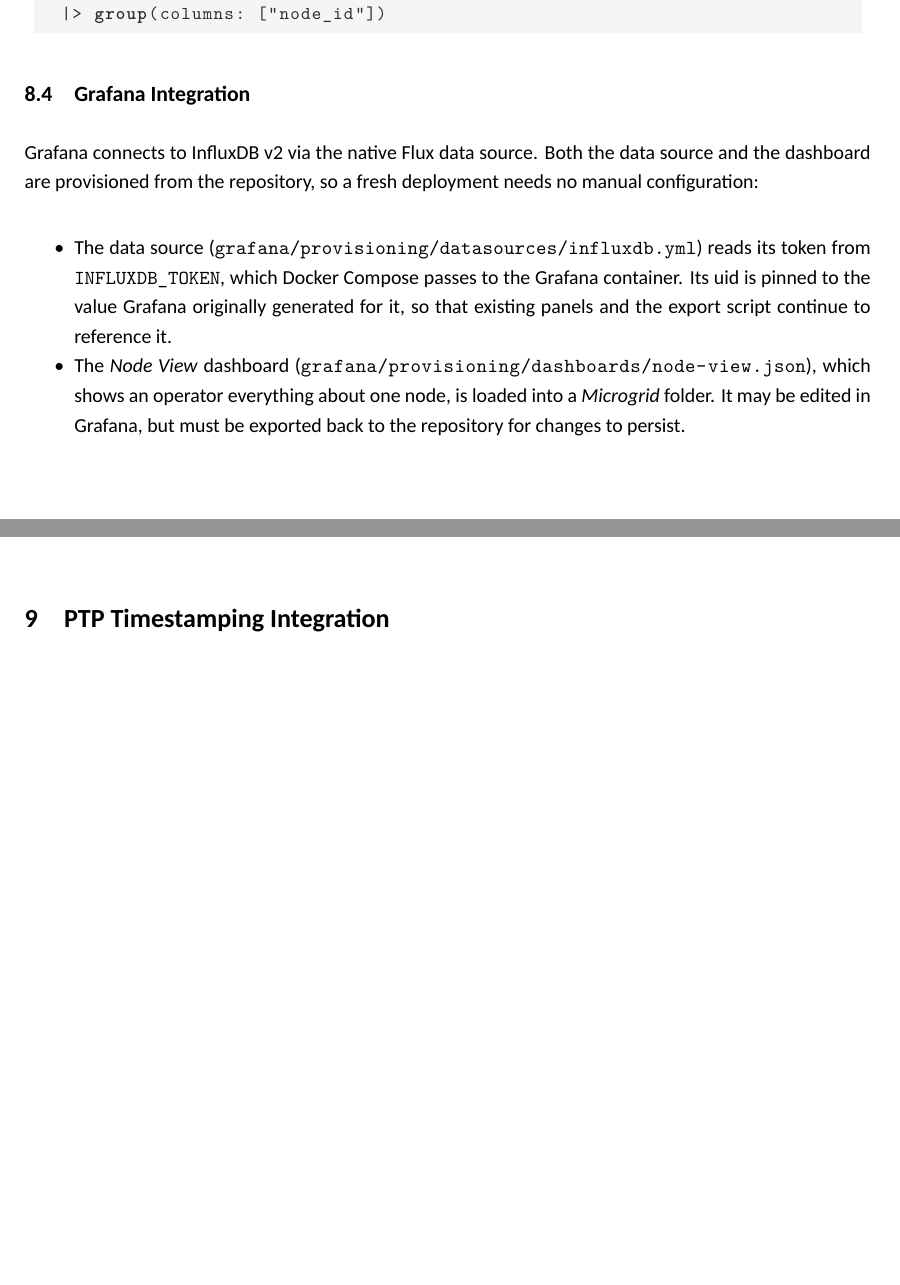
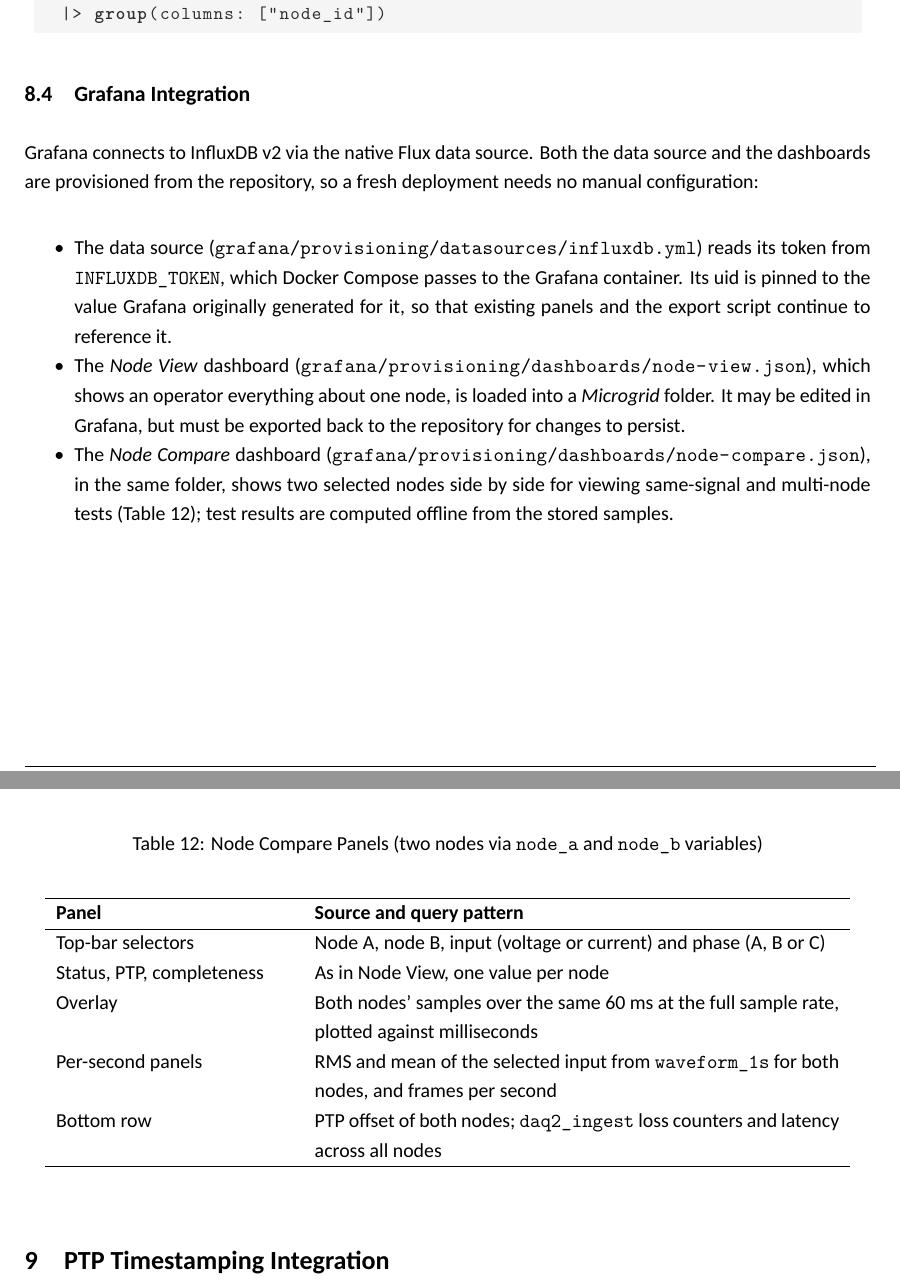
Before and after one commit to DYLZO4/uG-Historian, a LaTeX document (documentation/InfluxDB/main.tex, which reads documentation/InfluxDB/sections/QueryRetention.tex): two parts of pages 17 and 18 of 26 before the commit and two parts of pages 17 and 19 of 27 after it, joined at a grey line, cut so that both start at the same text, the shorter picture padded with empty space. Compiled offline with XeLaTeX.

Commit message:
Add a Node Compare dashboard for viewing two nodes side by side
Selects two nodes, an input and a phase. Shows each node's status, PTP
state and completeness, a 60 ms overlay of both nodes' full-rate samples,
per-second RMS and mean, frames per second, PTP offsets, and ingest losses
and latency. It only displays data; test results such as the same-signal
comparison are computed offline from the stored samples.

```diff
--- a/documentation/InfluxDB/sections/QueryRetention.tex
+++ b/documentation/InfluxDB/sections/QueryRetention.tex
@@ -72,10 +72,11 @@
 
 \subsection{Grafana Integration}
 \label{sec:grafana}
-Grafana connects to InfluxDB v2 via the native Flux data source. Both the data source and the dashboard are provisioned from the repository, so a fresh deployment needs no manual configuration:
+Grafana connects to InfluxDB v2 via the native Flux data source. Both the data source and the dashboards are provisioned from the repository, so a fresh deployment needs no manual configuration:
 \begin{itemize}[noitemsep]
   \item The data source (\path{grafana/provisioning/datasources/influxdb.yml}) reads its token from \texttt{INFLUXDB\_TOKEN}, which Docker Compose passes to the Grafana container. Its uid is pinned to the value Grafana originally generated for it, so that existing panels and the export script continue to reference it.
   \item The \textit{Node View} dashboard (\path{grafana/provisioning/dashboards/node-view.json}), which shows an operator everything about one node, is loaded into a \textit{Microgrid} folder. It may be edited in Grafana, but must be exported back to the repository for changes to persist.
+  \item The \textit{Node Compare} dashboard (\path{grafana/provisioning/dashboards/node-compare.json}), in the same folder, shows two selected nodes side by side for viewing same-signal and multi-node tests (Table~\ref{tab:nodecompare}); test results are computed offline from the stored samples.
 \end{itemize}
 
 \begin{table}[H]
@@ -98,3 +99,21 @@
     \end{tabular}
   \end{center}
 \end{table}
+
+\begin{table}[H]
+  \caption{Node Compare Panels (two nodes via \texttt{node\_a} and \texttt{node\_b} variables)}
+  \label{tab:nodecompare}
+  \begin{center}
+    \begin{tabular}{p{0.28\linewidth}p{0.62\linewidth}}
+      \hline
+      \textbf{Panel} & \textbf{Source and query pattern}\\
+      \hline
+      Top-bar selectors & Node A, node B, input (voltage or current) and phase (A, B or C) \\
+      Status, PTP, completeness & As in Node View, one value per node \\
+      Overlay & Both nodes' samples over the same 60~ms at the full sample rate, plotted against milliseconds \\
+      Per-second panels & RMS and mean of the selected input from \texttt{waveform\_1s} for both nodes, and frames per second \\
+      Bottom row & PTP offset of both nodes; \texttt{daq2\_ingest} loss counters and latency across all nodes \\
+      \hline
+    \end{tabular}
+  \end{center}
+\end{table}
```
Also changed, not shown: README.md, 1 other file.
